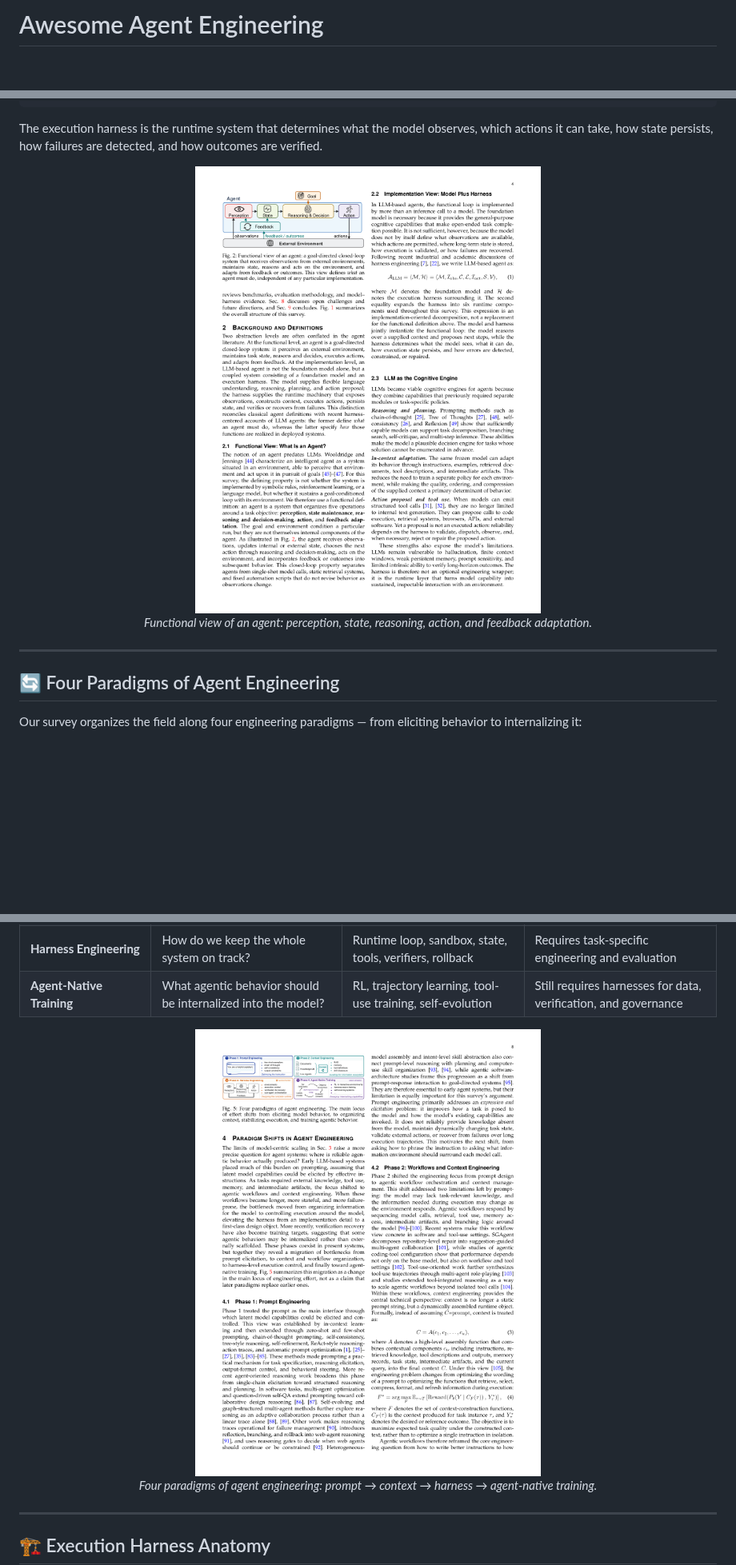
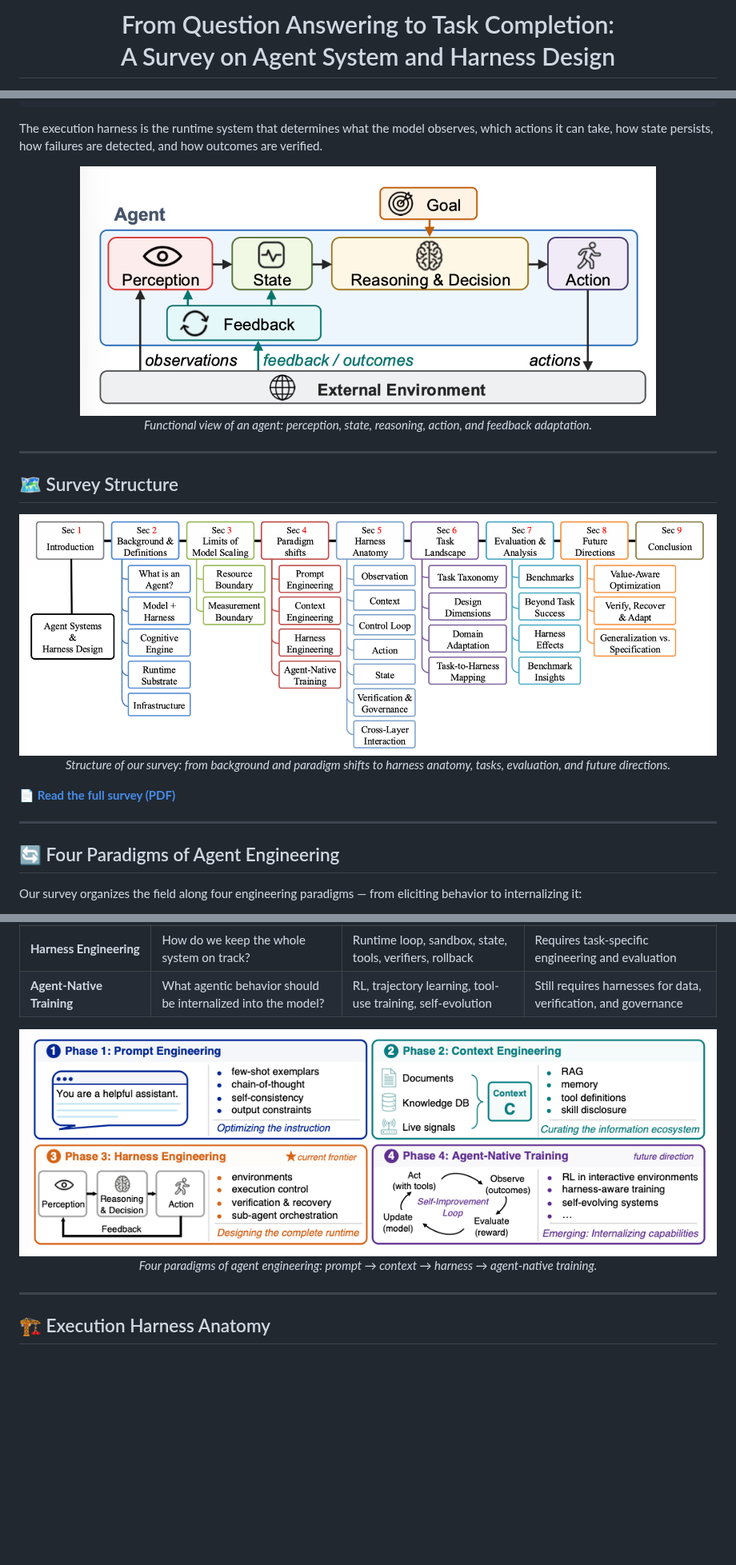
Before and after one commit to ggjy/Awesome-Agent-Engineering, a Markdown page: README.md, 3 parts joined by grey strips. Shown at 80% size. GitHub-like rendering; pictures changed too: assets/fig-agent-concept.png, assets/fig-four-paradigms.png, assets/fig-survey-structure.png; blank space fills up the shorter version.

```diff
--- a/README.md
+++ b/README.md
@@ -1,3 +1,3 @@
-# Awesome Agent Engineering
+<h1 align="center">From Question Answering to Task Completion:<br/>A Survey on Agent System and Harness Design</h1>
 
 <p align="center">
@@ -93,6 +81,18 @@ The execution harness is the runtime system that determines what the model obser
 
 ---
 
+## 🗺️ Survey Structure
+
+<p align="center">
+  <img src="./assets/fig-survey-structure.png" width="900" alt="Survey structure overview"/>
+  <br/>
+  <em>Structure of our survey: from background and paradigm shifts to harness anatomy, tasks, evaluation, and future directions.</em>
+</p>
+
+📄 **[Read the full survey (PDF)](./Agent_Harness_Survey_TPAMI.pdf)**
+
+---
+
 ## 🔄 Four Paradigms of Agent Engineering
 
 Our survey organizes the field along four engineering paradigms — from eliciting behavior to internalizing it:
```
Also changed, not shown: other parts of README.md (+15 -37 lines), assets/fig-harness-anatomy.png, assets/fig-model-harness-Terminal-Bench.png (added).
